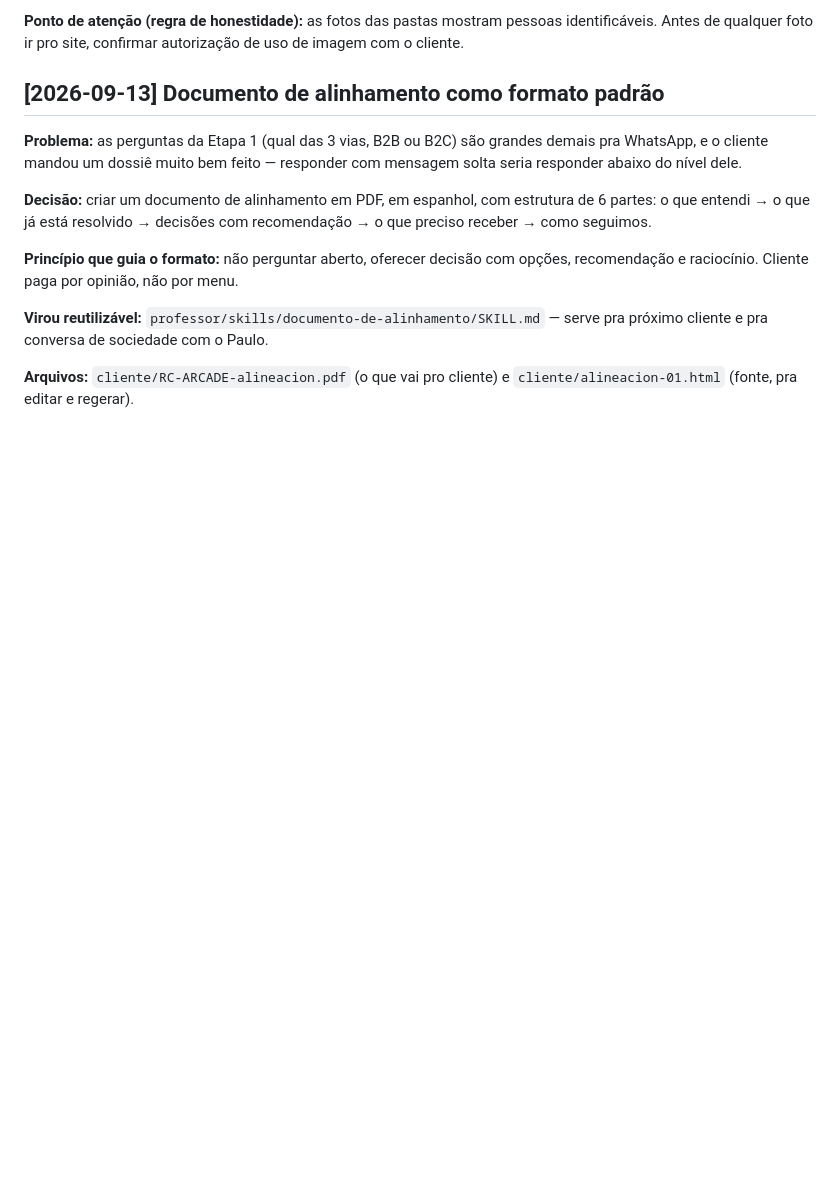
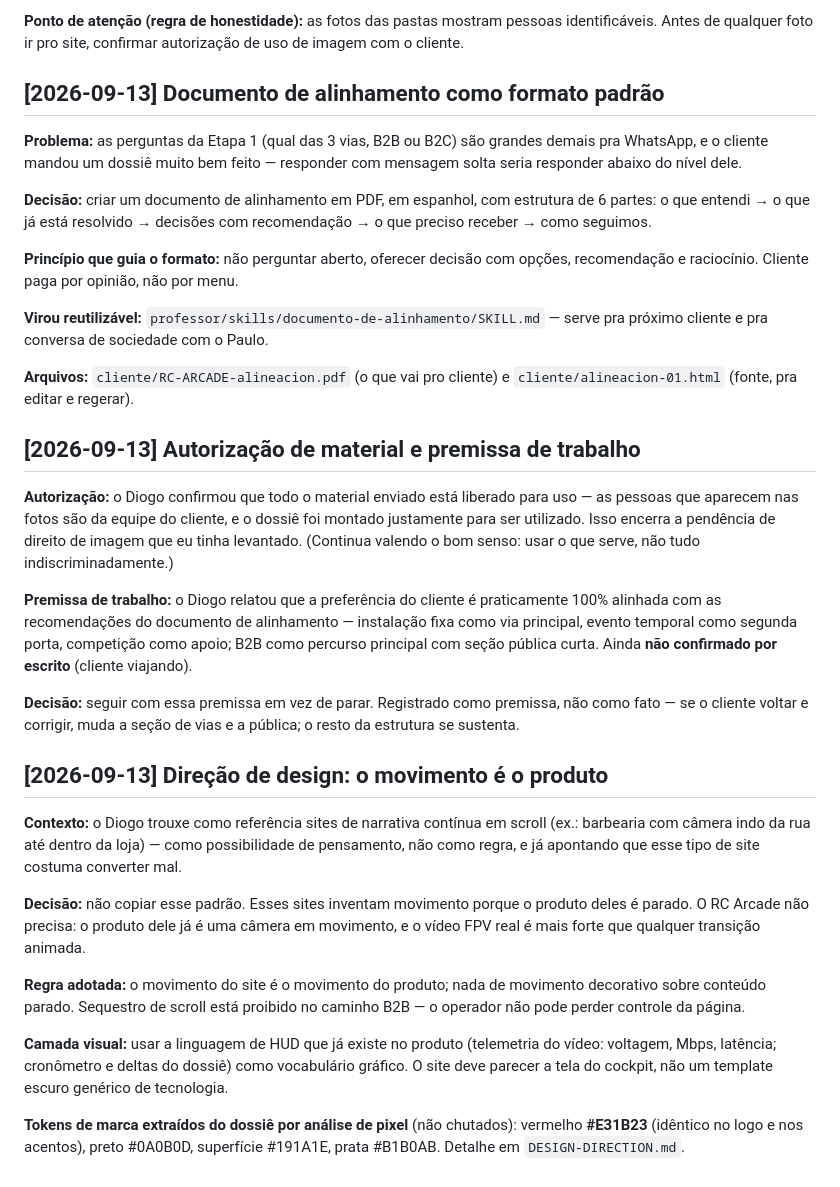
Before and after one commit to DiogoTorresWeb/rc-arcade, a Markdown page: DECISIONS.md, the part around the change. Drawn GitHub-style; blank space fills up the shorter version.

```diff
--- a/DECISIONS.md
+++ b/DECISIONS.md
@@ -86,3 +86,46 @@ opções, recomendação e raciocínio. Cliente paga por opinião, não por menu
 
 **Arquivos:** `cliente/RC-ARCADE-alineacion.pdf` (o que vai pro cliente) e
 `cliente/alineacion-01.html` (fonte, pra editar e regerar).
+
+## [2026-09-13] Autorização de material e premissa de trabalho
+
+**Autorização:** o Diogo confirmou que todo o material enviado está liberado
+para uso — as pessoas que aparecem nas fotos são da equipe do cliente, e o
+dossiê foi montado justamente para ser utilizado. Isso encerra a pendência de
+direito de imagem que eu tinha levantado. (Continua valendo o bom senso: usar
+o que serve, não tudo indiscriminadamente.)
+
+**Premissa de trabalho:** o Diogo relatou que a preferência do cliente é
+praticamente 100% alinhada com as recomendações do documento de alinhamento —
+instalação fixa como via principal, evento temporal como segunda porta,
+competição como apoio; B2B como percurso principal com seção pública curta.
+Ainda **não confirmado por escrito** (cliente viajando).
+
+**Decisão:** seguir com essa premissa em vez de parar. Registrado como
+premissa, não como fato — se o cliente voltar e corrigir, muda a seção de
+vias e a pública; o resto da estrutura se sustenta.
+
+## [2026-09-13] Direção de design: o movimento é o produto
+
+**Contexto:** o Diogo trouxe como referência sites de narrativa contínua em
+scroll (ex.: barbearia com câmera indo da rua até dentro da loja) — como
+possibilidade de pensamento, não como regra, e já apontando que esse tipo de
+site costuma converter mal.
+
+**Decisão:** não copiar esse padrão. Esses sites inventam movimento porque o
+produto deles é parado. O RC Arcade não precisa: o produto dele já é uma
+câmera em movimento, e o vídeo FPV real é mais forte que qualquer transição
+animada.
+
+**Regra adotada:** o movimento do site é o movimento do produto; nada de
+movimento decorativo sobre conteúdo parado. Sequestro de scroll está proibido
+no caminho B2B — o operador não pode perder controle da página.
+
+**Camada visual:** usar a linguagem de HUD que já existe no produto
+(telemetria do vídeo: voltagem, Mbps, latência; cronômetro e deltas do dossiê)
+como vocabulário gráfico. O site deve parecer a tela do cockpit, não um
+template escuro genérico de tecnologia.
+
+**Tokens de marca extraídos do dossiê por análise de pixel** (não chutados):
+vermelho **#E31B23** (idêntico no logo e nos acentos), preto #0A0B0D,
+superfície #191A1E, prata #B1B0AB. Detalhe em `DESIGN-DIRECTION.md`.
```
Also changed, not shown: DESIGN-DIRECTION.md (added, +112 -0 lines), ESTRUTURA-DO-SITE.md (added, +85 -0 lines).
